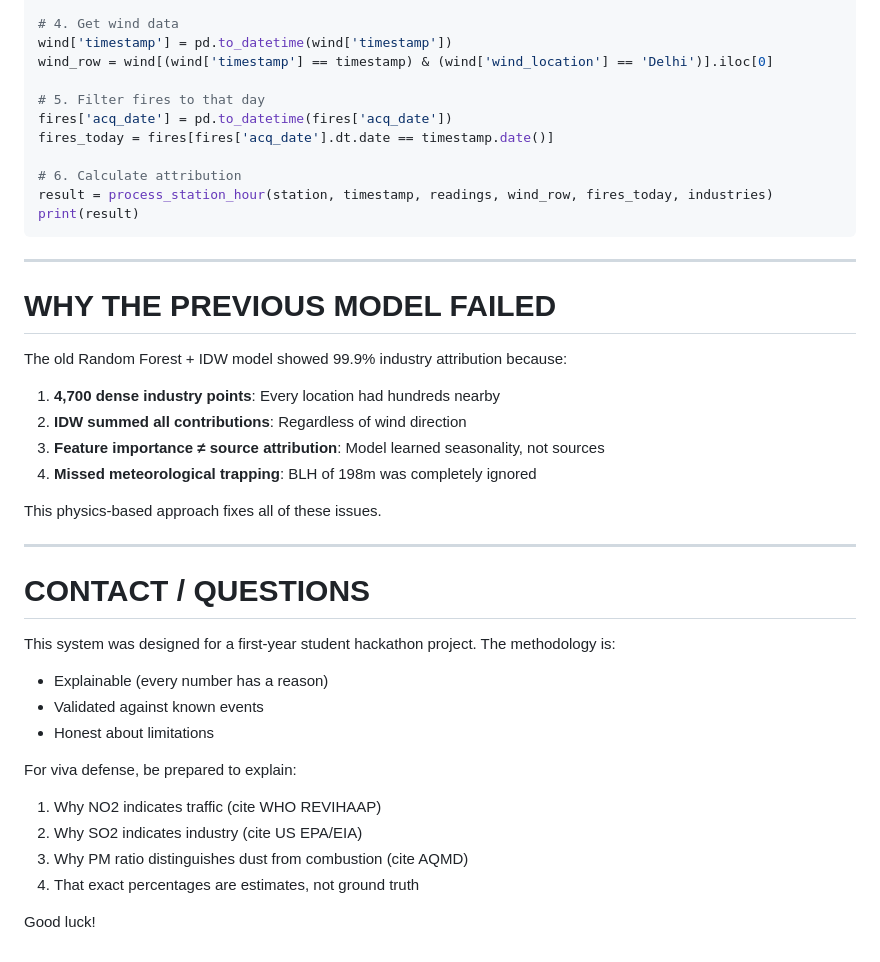
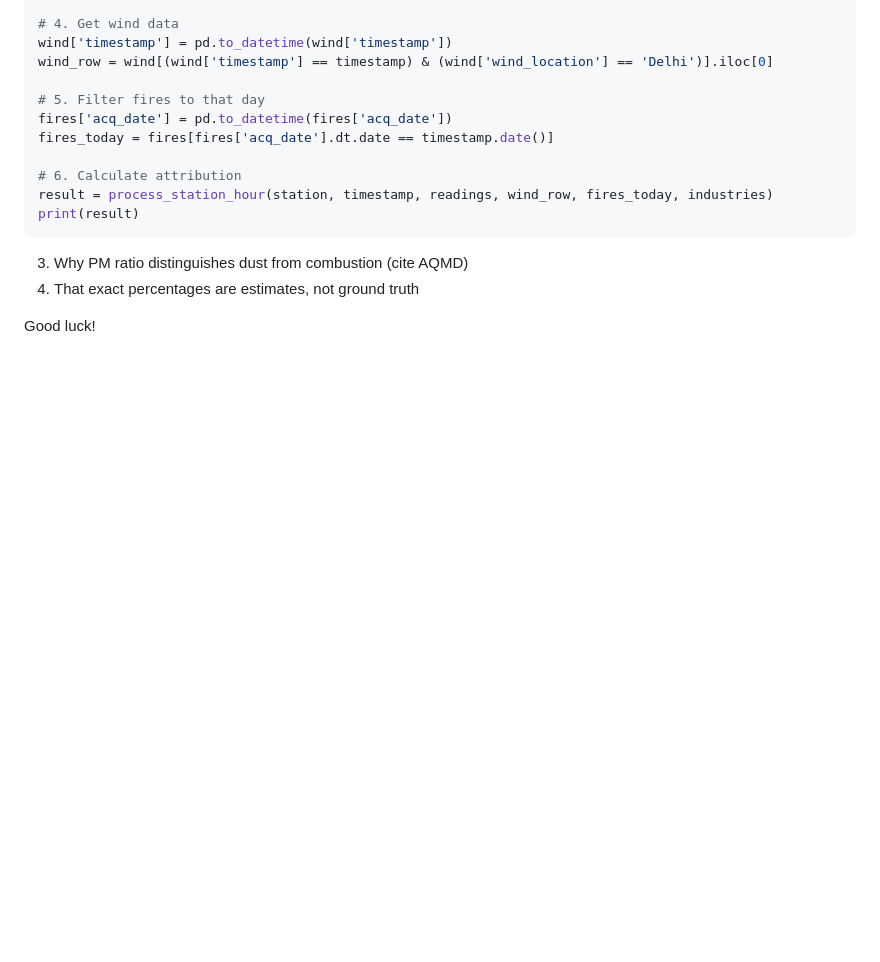
Before and after one commit to termuxuser123/source_predictor, a Markdown page: README.md, the part around the change. Rendered like a GitHub page; blank space fills up the shorter version.

````diff
--- a/README.md
+++ b/README.md
@@ -758,31 +758,9 @@ result = process_station_hour(station, timestamp, readings, wind_row, fires_toda
 print(result)
 ```
 
----
 
-# WHY THE PREVIOUS MODEL FAILED
 
-The old Random Forest + IDW model showed 99.9% industry attribution because:
 
-1. **4,700 dense industry points**: Every location had hundreds nearby
-2. **IDW summed all contributions**: Regardless of wind direction
-3. **Feature importance ≠ source attribution**: Model learned seasonality, not sources
-4. **Missed meteorological trapping**: BLH of 198m was completely ignored
-
-This physics-based approach fixes all of these issues.
-
----
-
-# CONTACT / QUESTIONS
-
-This system was designed for a first-year student hackathon project. The methodology is:
-- Explainable (every number has a reason)
-- Validated against known events
-- Honest about limitations
-
-For viva defense, be prepared to explain:
-1. Why NO2 indicates traffic (cite WHO REVIHAAP)
-2. Why SO2 indicates industry (cite US EPA/EIA)
 3. Why PM ratio distinguishes dust from combustion (cite AQMD)
 4. That exact percentages are estimates, not ground truth
 
````
